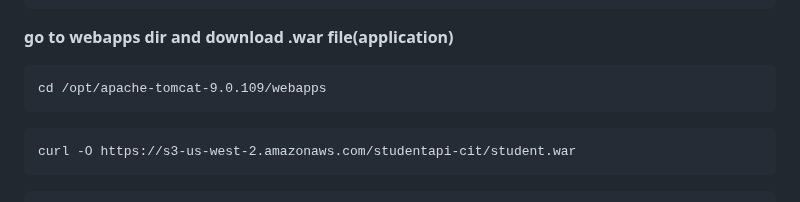
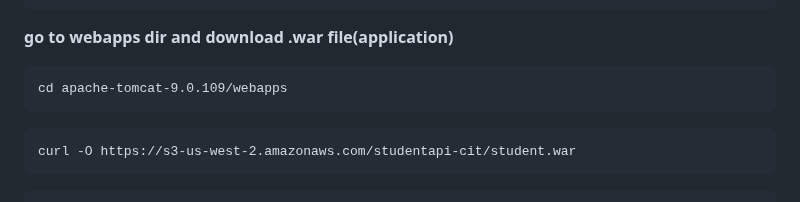
Before and after one commit to ashok7507/Project-Student-App-3-tier-AWS, a Markdown page: README.md, the part around the change. Drawn GitHub-style.

`````diff
--- a/README.md
+++ b/README.md
@@ -171,7 +171,7 @@ unzip apache-tomcat-9.0.119
 ```
 **go to webapps dir and download .war file(application)**
 ````
-cd /opt/apache-tomcat-9.0.109/webapps
+cd apache-tomcat-9.0.109/webapps
 ````
 ````
 curl -O https://s3-us-west-2.amazonaws.com/studentapi-cit/student.war
`````
